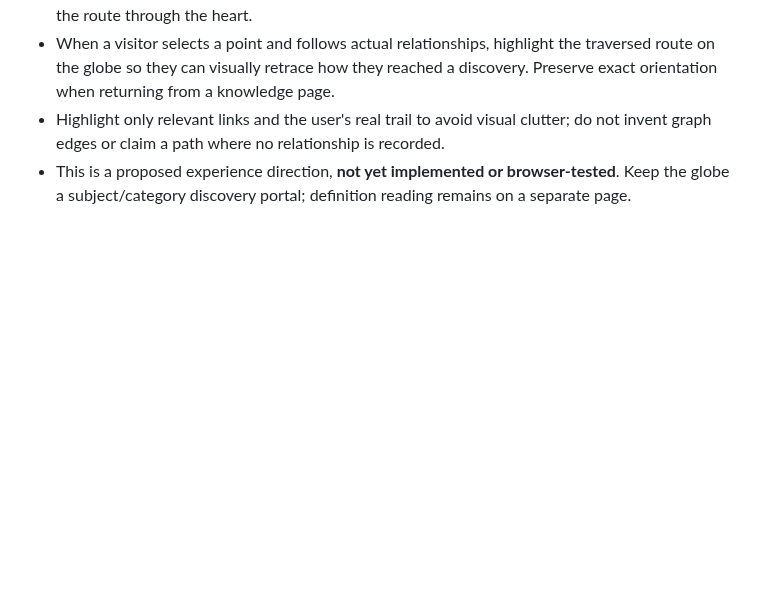
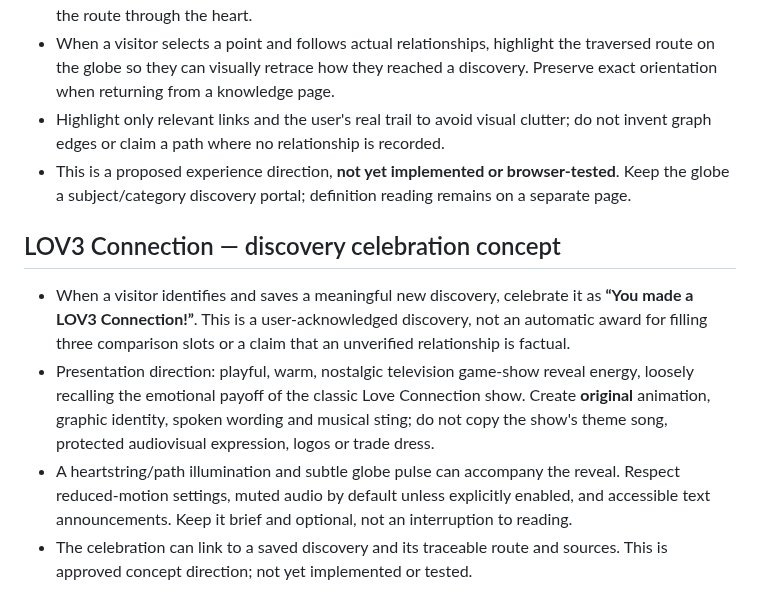
Before and after one commit to Shef3466/346_IS_LIF3-, a Markdown page: lov3/memory/discovery-experience-decisions.md, the part around the change. GitHub-like rendering; blank space fills up the shorter version.

Commit message:
docs(lov3): capture original LOV3 Connection discovery celebration

```diff
--- a/lov3/memory/discovery-experience-decisions.md
+++ b/lov3/memory/discovery-experience-decisions.md
@@ -47,3 +47,10 @@ Scope: public project decisions and rationale, not conversation transcripts.
 - When a visitor selects a point and follows actual relationships, highlight the traversed route on the globe so they can visually retrace how they reached a discovery. Preserve exact orientation when returning from a knowledge page.
 - Highlight only relevant links and the user's real trail to avoid visual clutter; do not invent graph edges or claim a path where no relationship is recorded.
 - This is a proposed experience direction, **not yet implemented or browser-tested**. Keep the globe a subject/category discovery portal; definition reading remains on a separate page.
+
+
+## LOV3 Connection — discovery celebration concept
+- When a visitor identifies and saves a meaningful new discovery, celebrate it as **“You made a LOV3 Connection!”**. This is a user-acknowledged discovery, not an automatic award for filling three comparison slots or a claim that an unverified relationship is factual.
+- Presentation direction: playful, warm, nostalgic television game-show reveal energy, loosely recalling the emotional payoff of the classic Love Connection show. Create **original** animation, graphic identity, spoken wording and musical sting; do not copy the show's theme song, protected audiovisual expression, logos or trade dress.
+- A heartstring/path illumination and subtle globe pulse can accompany the reveal. Respect reduced-motion settings, muted audio by default unless explicitly enabled, and accessible text announcements. Keep it brief and optional, not an interruption to reading.
+- The celebration can link to a saved discovery and its traceable route and sources. This is approved concept direction; not yet implemented or tested.
```
